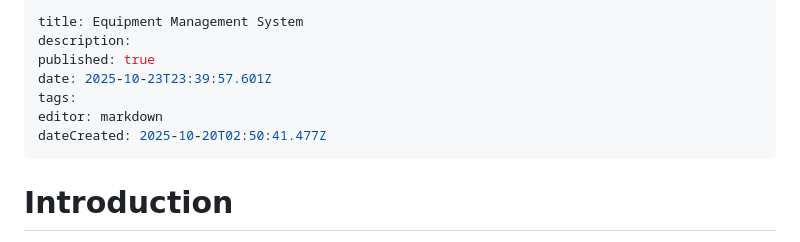
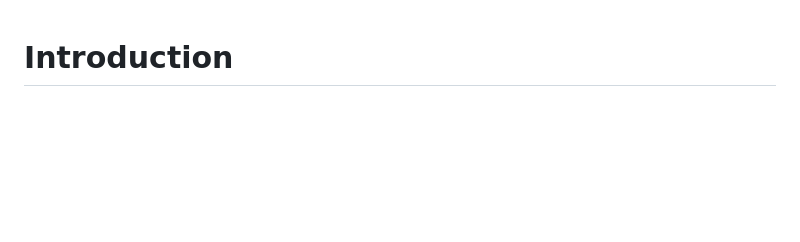
Before and after one commit to coonty98/EquipManSysDemo, a Markdown page: README.md, the part around the change. GitHub-like rendering; blank space fills up the shorter version.

```diff
--- a/README.md
+++ b/README.md
@@ -1,13 +1,3 @@
----
-title: Equipment Management System
-description:
-published: true
-date: 2025-10-23T23:39:57.601Z
-tags:
-editor: markdown
-dateCreated: 2025-10-20T02:50:41.477Z
----
-
 # Introduction
 
 The purpose of this project is to replace the current equipment preventive maintenance process and asset tracking. Currently, a different excel spreadsheet is used for every machine in the company. These are used to document the daily, weekly, and monthly maintenance being performed. There is also a separate asset log to track equipment at each location. I wanted to create something that was unified and made it easier to document preventive maintenance. With this app, users can easily see tasks that have not been completed. This can also be used for reporting and will allow necessary reports to be generated for the compliance team and external audits. Power BI can be used for even deeper reporting and visualizations in future developments.
```
